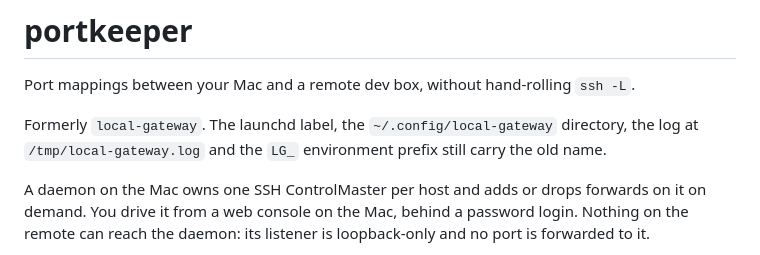
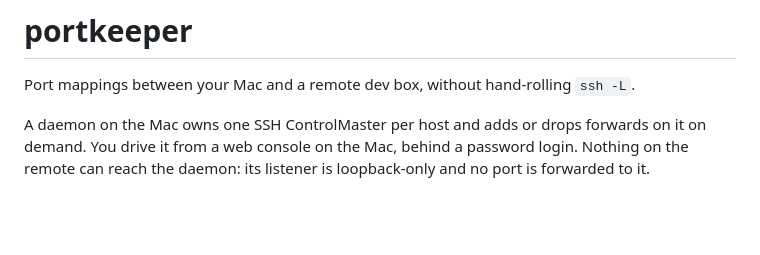
Before and after one commit to johnlofty/portkeeper, a Markdown page: README.md, the part around the change. Rendered like a GitHub page; blank space fills up the shorter version.

Commit message:
readme: drop the formerly-local-gateway note

```diff
--- a/README.md
+++ b/README.md
@@ -1,9 +1,6 @@
 # portkeeper
 
 Port mappings between your Mac and a remote dev box, without hand-rolling `ssh -L`.
-
-Formerly `local-gateway`. The launchd label, the `~/.config/local-gateway` directory, the
-log at `/tmp/local-gateway.log` and the `LG_` environment prefix still carry the old name.
 
 A daemon on the Mac owns one SSH ControlMaster per host and adds or drops forwards on it
 on demand. You drive it from a web console on the Mac, behind a password login. Nothing
```
